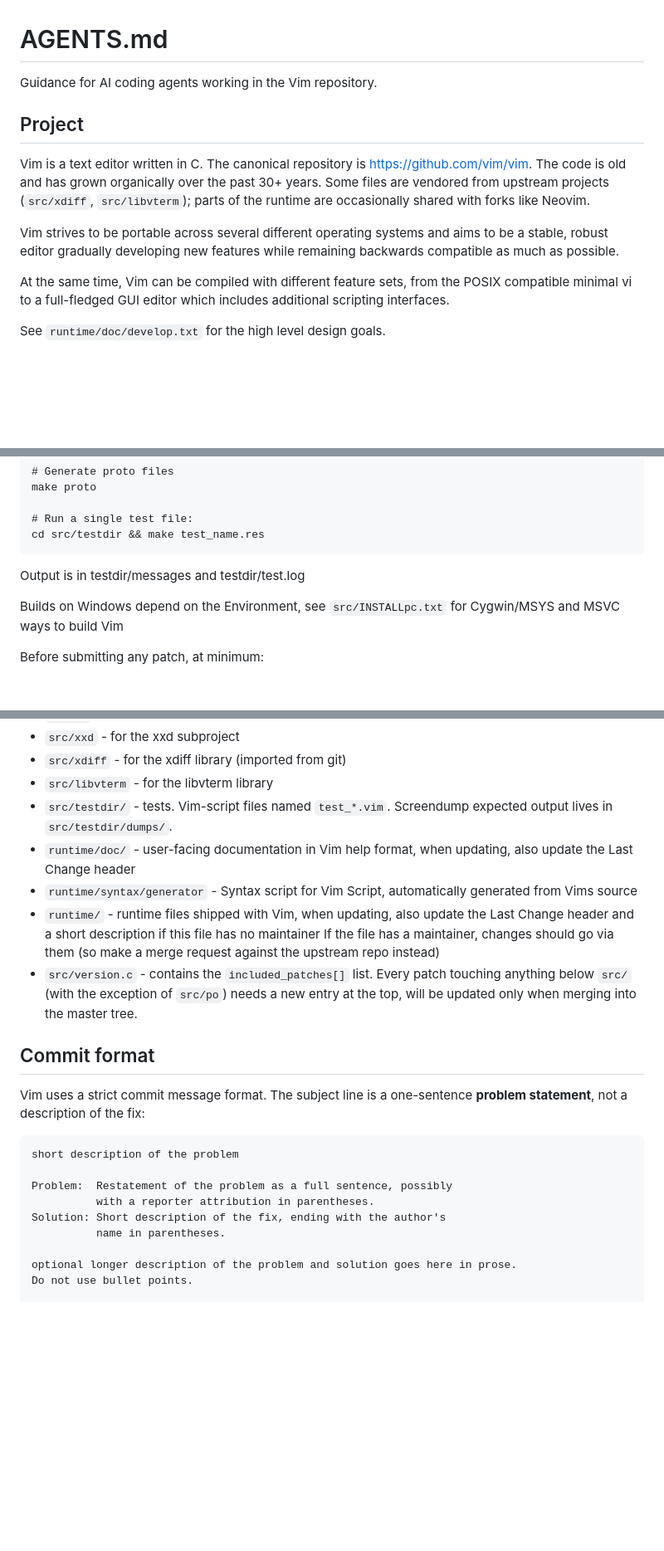
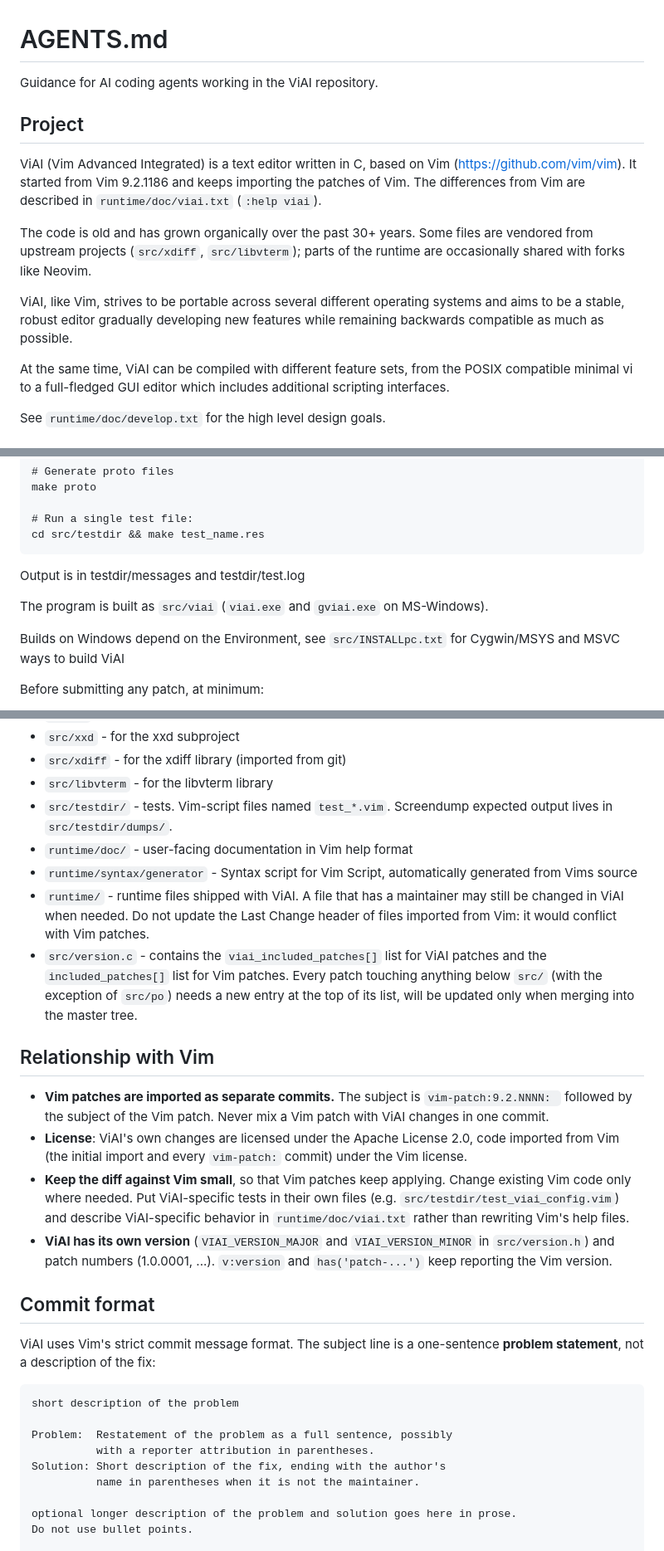
Before and after one commit to h-east/viai, a Markdown page: AGENTS.md, 3 parts joined by grey strips. Shown at 83% size. Rendered like a GitHub page; blank space fills up the shorter version.

Commit message:
AGENTS.md describes the Vim repository instead of ViAI
Problem:  AGENTS.md describes the Vim repository and Vim's release
          policy, and does not mention how ViAI imports Vim patches.
Solution: Describe ViAI, its relationship with Vim, its two patch lists
          and the subject of numbered ViAI patches.  Omit the author's
          name for the maintainer and keep the Last Change header of
          files imported from Vim.  Remove Vim's release policy.

Assisted-by: Claude
Signed-off-by: Hirohito Higashi <h.east.727@gmail.com>

```diff
--- a/AGENTS.md
+++ b/AGENTS.md
@@ -1,20 +1,23 @@
 # AGENTS.md
 
-Guidance for AI coding agents working in the Vim repository.
+Guidance for AI coding agents working in the ViAI repository.
 
 ## Project
 
-Vim is a text editor written in C. The canonical repository is
-https://github.com/vim/vim. The code is old and has grown organically over
-the past 30+ years. Some files are vendored from upstream projects
-(`src/xdiff`, `src/libvterm`); parts of the runtime are occasionally shared
-with forks like Neovim.
+ViAI (Vim Advanced Integrated) is a text editor written in C, based on Vim
+(https://github.com/vim/vim).  It started from Vim 9.2.1186 and keeps
+importing the patches of Vim.  The differences from Vim are described in
+`runtime/doc/viai.txt` (`:help viai`).
 
-Vim strives to be portable across several different operating systems and
-aims to be a stable, robust editor gradually developing new features while
-remaining backwards compatible as much as possible.
+The code is old and has grown organically over the past 30+ years. Some
+files are vendored from upstream projects (`src/xdiff`, `src/libvterm`);
+parts of the runtime are occasionally shared with forks like Neovim.
 
-At the same time, Vim can be compiled with different feature sets, from the
+ViAI, like Vim, strives to be portable across several different operating
+systems and aims to be a stable, robust editor gradually developing new
+features while remaining backwards compatible as much as possible.
+
+At the same time, ViAI can be compiled with different feature sets, from the
 POSIX compatible minimal vi to a full-fledged GUI editor which includes
 additional scripting interfaces.
 
@@ -36,8 +39,11 @@ See `runtime/doc/develop.txt` for the high level design goals.
 
 Output is in testdir/messages and testdir/test.log
 
+The program is built as `src/viai` (`viai.exe` and `gviai.exe` on
+MS-Windows).
+
 Builds on Windows depend on the Environment, see `src/INSTALLpc.txt`
-for Cygwin/MSYS and MSVC ways to build Vim
+for Cygwin/MSYS and MSVC ways to build ViAI
 
 Before submitting any patch, at minimum:
 1. The build succeeds without new warnings.
@@ -56,22 +62,39 @@ Before submitting any patch, at minimum:
 - `src/libvterm` - for the libvterm library
 - `src/testdir/` - tests. Vim-script files named `test_*.vim`.
   Screendump expected output lives in `src/testdir/dumps/`.
-- `runtime/doc/` - user-facing documentation in Vim help format, when updating,
-  also update the Last Change header
+- `runtime/doc/` - user-facing documentation in Vim help format
 - `runtime/syntax/generator` - Syntax script for Vim Script, automatically generated
   from Vims source
-- `runtime/`  - runtime files shipped with Vim, when updating, also update the
-  Last Change header and a short description if this file has no maintainer
-  If the file has a maintainer, changes should go via them (so make a merge
-  request against the upstream repo instead)
-- `src/version.c` - contains the `included_patches[]` list. Every
-  patch touching anything below `src/` (with the exception of `src/po`) needs a
-  new entry at the top, will be updated only when merging into
-  the master tree.
+- `runtime/`  - runtime files shipped with ViAI.  A file that has a
+  maintainer may still be changed in ViAI when needed.  Do not update the
+  Last Change header of files imported from Vim: it would conflict with Vim
+  patches.
+- `src/version.c` - contains the `viai_included_patches[]` list for ViAI
+  patches and the `included_patches[]` list for Vim patches.  Every patch
+  touching anything below `src/` (with the exception of `src/po`) needs a new
+  entry at the top of its list, will be updated only when merging into the
+  master tree.
+
+## Relationship with Vim
+
+- **Vim patches are imported as separate commits.**  The subject is
+  `vim-patch:9.2.NNNN: ` followed by the subject of the Vim patch.  Never
+  mix a Vim patch with ViAI changes in one commit.
+- **License**: ViAI's own changes are licensed under the Apache License 2.0,
+  code imported from Vim (the initial import and every `vim-patch:` commit)
+  under the Vim license.
+- **Keep the diff against Vim small**, so that Vim patches keep applying.
+  Change existing Vim code only where needed.  Put ViAI-specific tests in
+  their own files (e.g. `src/testdir/test_viai_config.vim`) and describe
+  ViAI-specific behavior in `runtime/doc/viai.txt` rather than rewriting
+  Vim's help files.
+- **ViAI has its own version** (`VIAI_VERSION_MAJOR` and
+  `VIAI_VERSION_MINOR` in `src/version.h`) and patch numbers (1.0.0001, ...).
+  `v:version` and `has('patch-...')` keep reporting the Vim version.
 
 ## Commit format
 
-Vim uses a strict commit message format. The subject line is a
+ViAI uses Vim's strict commit message format. The subject line is a
 one-sentence **problem statement**, not a description of the fix:
 
     short description of the problem
@@ -79,7 +102,7 @@ one-sentence **problem statement**, not a description of the fix:
     Problem:  Restatement of the problem as a full sentence, possibly
               with a reporter attribution in parentheses.
     Solution: Short description of the fix, ending with the author's
-              name in parentheses.
+              name in parentheses when it is not the maintainer.
 
     optional longer description of the problem and solution goes here in prose.
     Do not use bullet points.
```
Also changed, not shown: other parts of AGENTS.md (+5 -18 lines).
